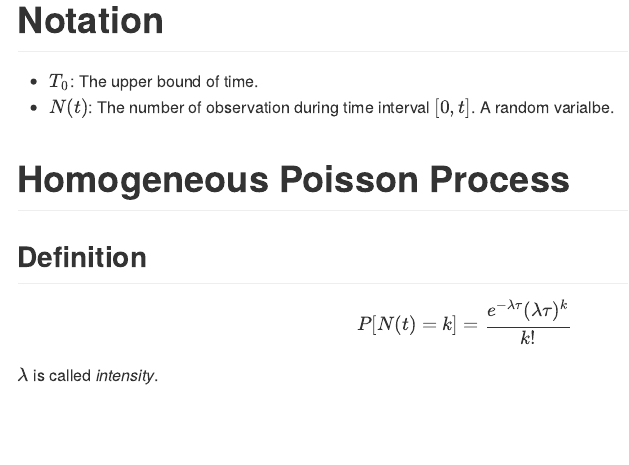
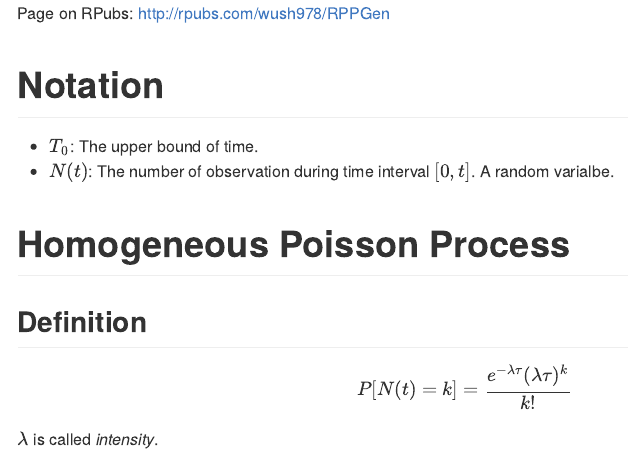
Before and after one commit to wush978/RPPGen, an R Markdown document (README.Rmd): the page in a window 1100 px wide, from its top. The pictures show the output file README.md that the author committed with the source, drawn offline in the style of GitHub.

Commit message:
update README

```diff
--- a/README.Rmd
+++ b/README.Rmd
@@ -1,3 +1,5 @@
+Page on RPubs: <http://rpubs.com/wush978/RPPGen>
+
 # Notation
 
 - $T_0$: The upper bound of time.
```
Also changed, not shown: README.md, 1 other file.
